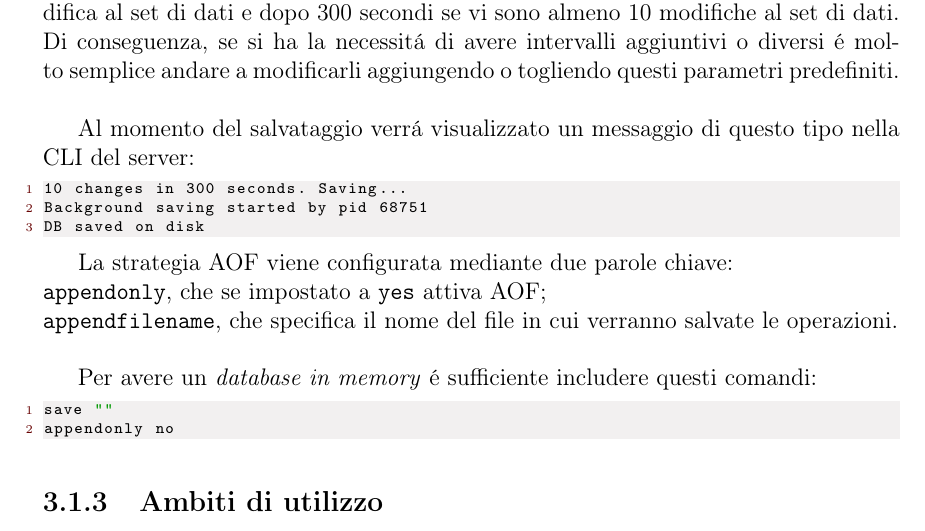
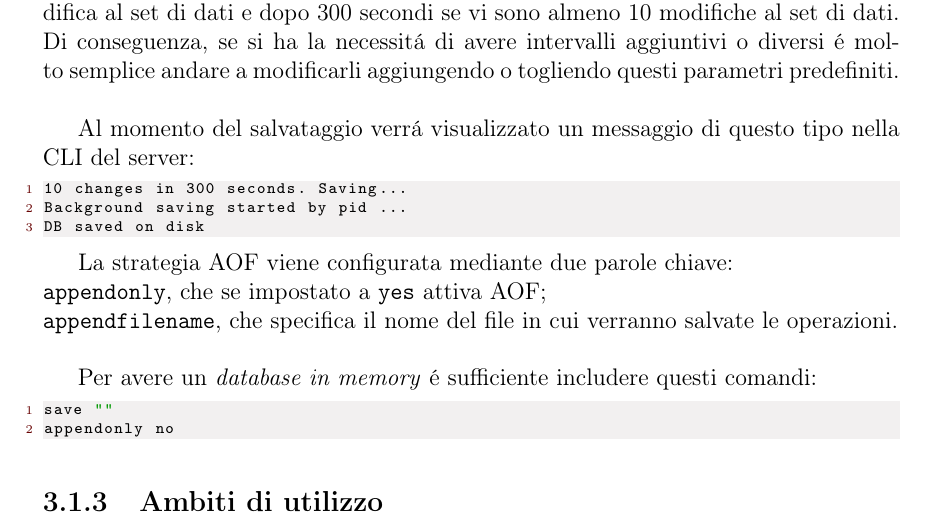
Before and after one commit to Rizzo08-coder/tesiRedis, a LaTeX thesis (main.tex, which reads chapter/chapter3.tex): part of page 29 of 37, cut so that both start at the same text. The pictures show the PDF file out/main.pdf that the author committed with the source.

```diff
--- a/chapter/chapter3.tex
+++ b/chapter/chapter3.tex
@@ -197,7 +197,7 @@
 Al momento del salvataggio verrá visualizzato un messaggio di questo tipo nella CLI del server:
 \begin{lstlisting}[autogobble]
 10 changes in 300 seconds. Saving...
-Background saving started by pid 68751
+Background saving started by pid ...
 DB saved on disk\end{lstlisting}
 
 
```
Also changed, not shown: out/main.pdf, 2 other files.
